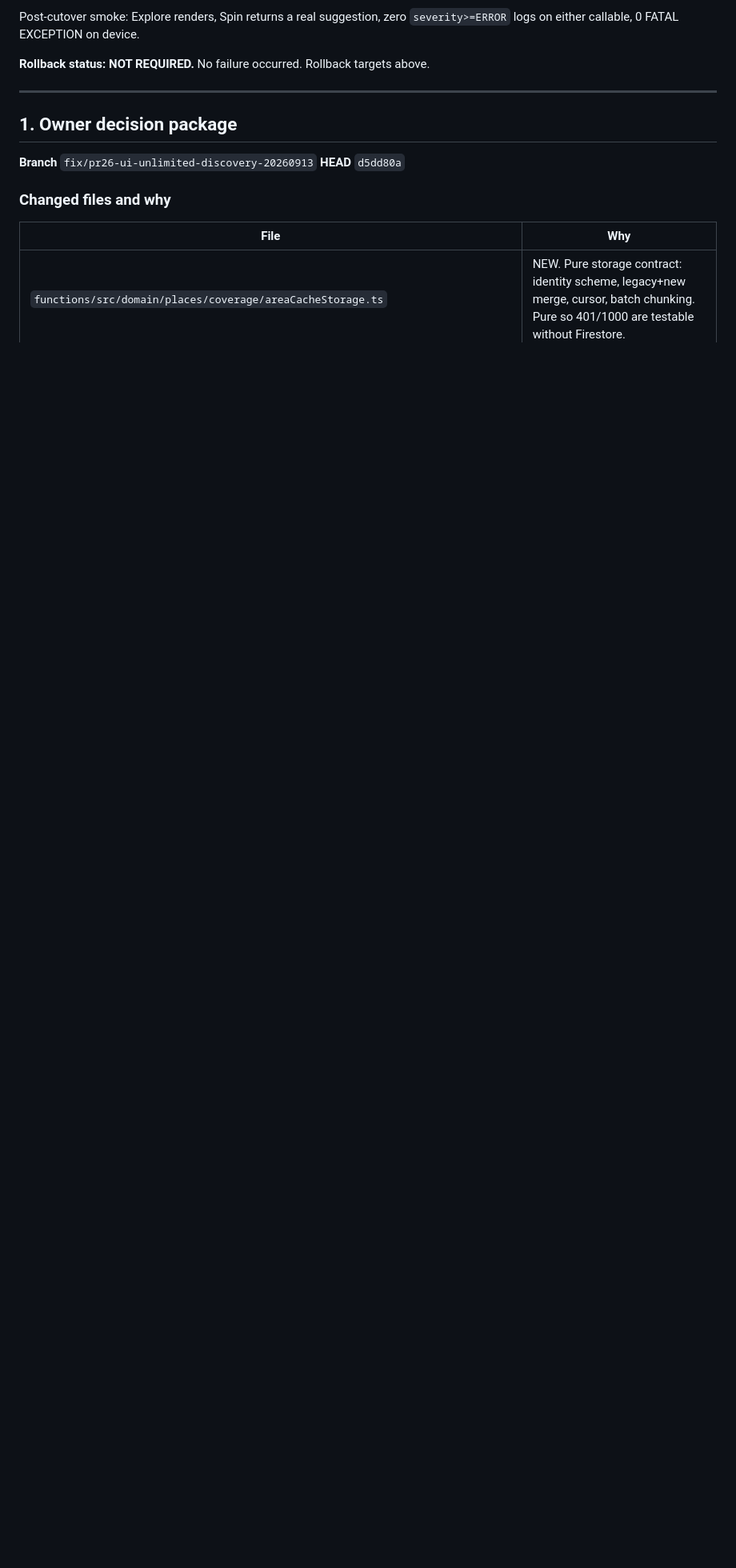
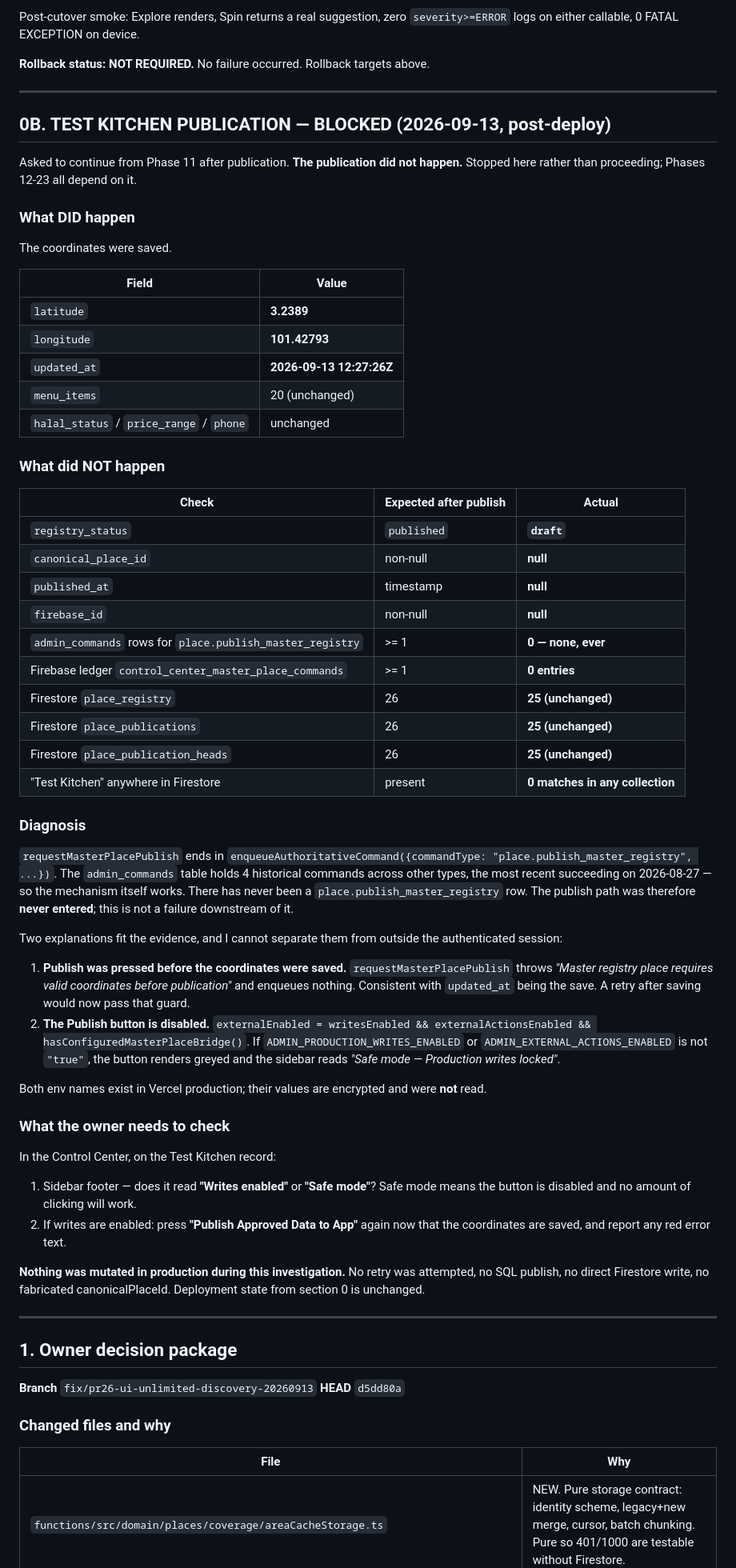
Before and after one commit to makanmanaapp-oss/makan-mana-app, a Markdown page: MakanMana_PR26_FINAL_VERIFICATION_REPORT.md, the part around one of its changes. Shown at 80% size. Rendered like a GitHub page; blank space fills up the shorter version.

Commit message:
docs: Test Kitchen publication did not occur — evidence and diagnosis
Coordinates saved (3.2389, 101.42793 at 12:27:26Z) but registry_status is still
draft, canonical_place_id null, and admin_commands has never held a
place.publish_master_registry row. Firestore publication collections unchanged
at 25. The publish path was never entered. No production mutation attempted.

Co-Authored-By: Claude Opus 5 <noreply@anthropic.com>

```diff
--- a/MakanMana_PR26_FINAL_VERIFICATION_REPORT.md
+++ b/MakanMana_PR26_FINAL_VERIFICATION_REPORT.md
@@ -61,6 +61,78 @@ Post-cutover smoke: Explore renders, Spin returns a real suggestion, zero
 `severity>=ERROR` logs on either callable, 0 FATAL EXCEPTION on device.
 
 **Rollback status: NOT REQUIRED.** No failure occurred. Rollback targets above.
+
+---
+
+## 0B. TEST KITCHEN PUBLICATION — BLOCKED (2026-09-13, post-deploy)
+
+Asked to continue from Phase 11 after publication. **The publication did not
+happen.** Stopped here rather than proceeding; Phases 12-23 all depend on it.
+
+### What DID happen
+
+The coordinates were saved.
+
+| Field | Value |
+|---|---|
+| `latitude` | **3.2389** |
+| `longitude` | **101.42793** |
+| `updated_at` | **2026-09-13 12:27:26Z** |
+| `menu_items` | 20 (unchanged) |
+| `halal_status` / `price_range` / `phone` | unchanged |
+
+### What did NOT happen
+
+| Check | Expected after publish | Actual |
+|---|---|---|
+| `registry_status` | `published` | **`draft`** |
+| `canonical_place_id` | non-null | **null** |
+| `published_at` | timestamp | **null** |
+| `firebase_id` | non-null | **null** |
+| `admin_commands` rows for `place.publish_master_registry` | >= 1 | **0 — none, ever** |
+| Firebase ledger `control_center_master_place_commands` | >= 1 | **0 entries** |
+| Firestore `place_registry` | 26 | **25 (unchanged)** |
+| Firestore `place_publications` | 26 | **25 (unchanged)** |
+| Firestore `place_publication_heads` | 26 | **25 (unchanged)** |
+| "Test Kitchen" anywhere in Firestore | present | **0 matches in any collection** |
+
+### Diagnosis
+
+`requestMasterPlacePublish` ends in `enqueueAuthoritativeCommand({commandType:
+"place.publish_master_registry", ...})`. The `admin_commands` table holds 4
+historical commands across other types, the most recent succeeding on
+2026-08-27 — so the mechanism itself works. There has never been a
+`place.publish_master_registry` row. The publish path was therefore **never
+entered**; this is not a failure downstream of it.
+
+Two explanations fit the evidence, and I cannot separate them from outside the
+authenticated session:
+
+1. **Publish was pressed before the coordinates were saved.**
+   `requestMasterPlacePublish` throws *"Master registry place requires valid
+   coordinates before publication"* and enqueues nothing. Consistent with
+   `updated_at` being the save. A retry after saving would now pass that guard.
+2. **The Publish button is disabled.**
+   `externalEnabled = writesEnabled && externalActionsEnabled &&
+   hasConfiguredMasterPlaceBridge()`. If `ADMIN_PRODUCTION_WRITES_ENABLED` or
+   `ADMIN_EXTERNAL_ACTIONS_ENABLED` is not `"true"`, the button renders greyed
+   and the sidebar reads *"Safe mode — Production writes locked"*.
+
+Both env names exist in Vercel production; their values are encrypted and were
+**not** read.
+
+### What the owner needs to check
+
+In the Control Center, on the Test Kitchen record:
+
+1. Sidebar footer — does it read **"Writes enabled"** or **"Safe mode"**?
+   Safe mode means the button is disabled and no amount of clicking will work.
+2. If writes are enabled: press **"Publish Approved Data to App"** again now
+   that the coordinates are saved, and report any red error text.
+
+**Nothing was mutated in production during this investigation.** No retry was
+attempted, no SQL publish, no direct Firestore write, no fabricated
+canonicalPlaceId. Deployment state from section 0 is unchanged.
 
 ---
 
```
Also changed, not shown: other parts of MakanMana_PR26_FINAL_VERIFICATION_REPORT.md (+1 -1 lines).
